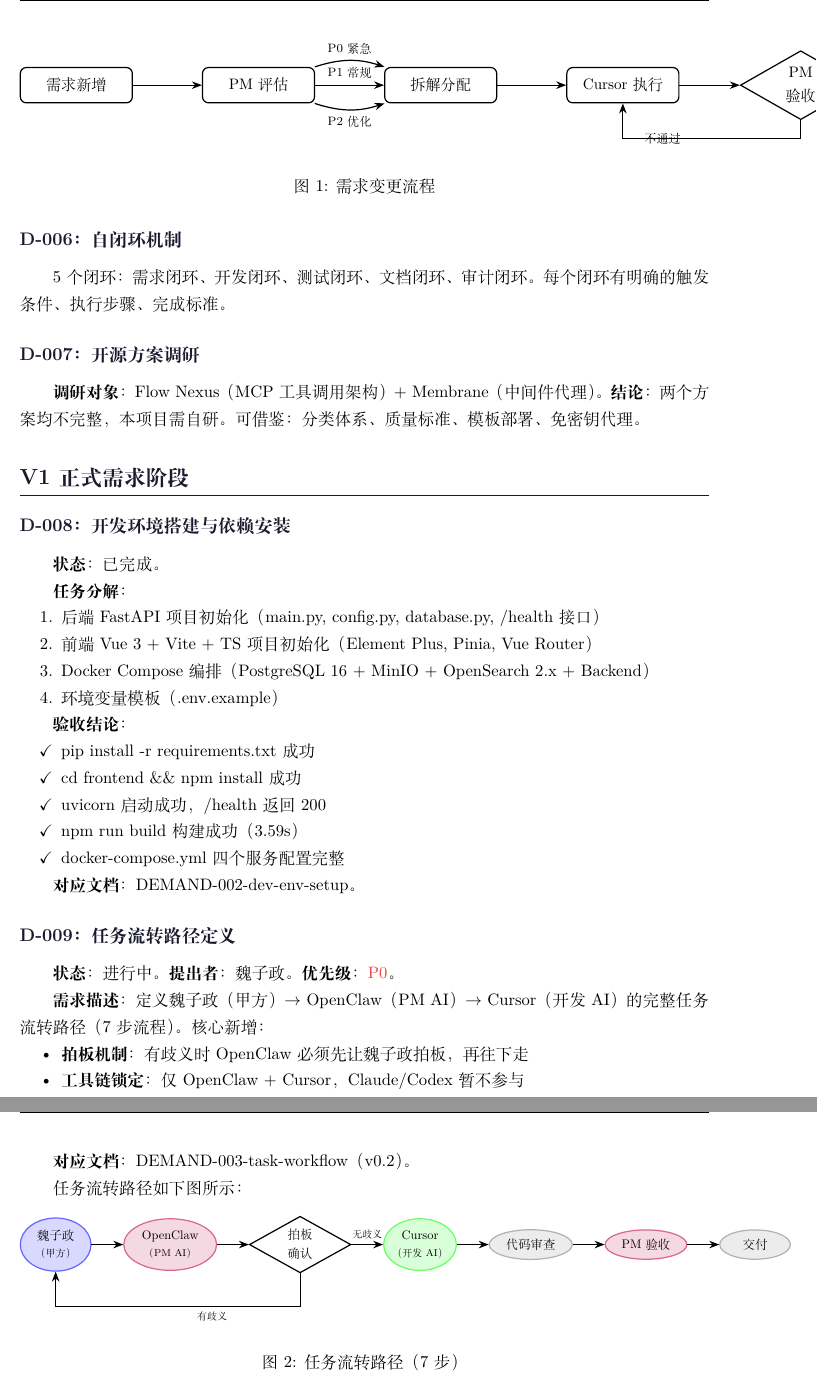
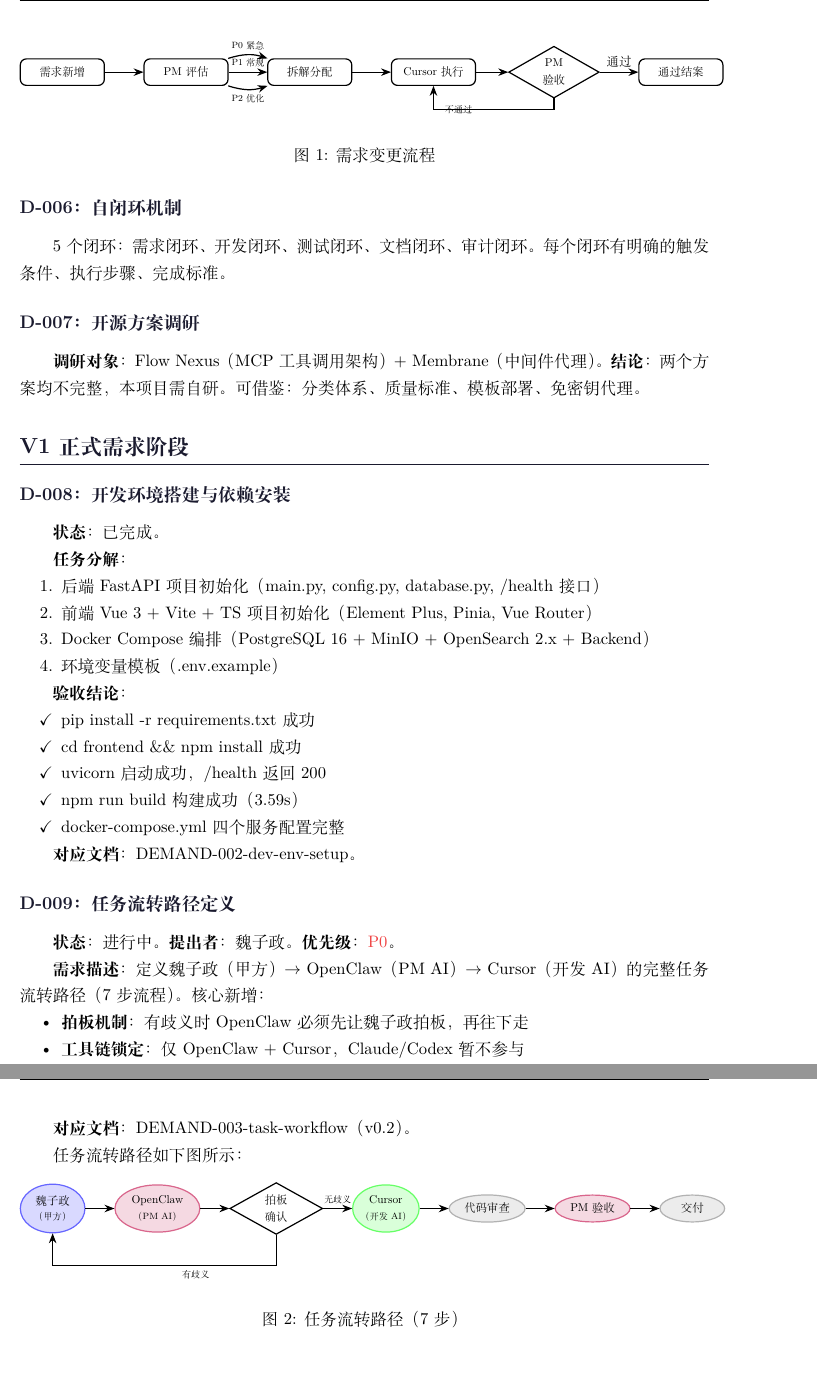
Before and after one commit to wzzfather/jsdSkillHub, a LaTeX paper (demands/MASTER.tex): two parts of pages 4 and 5 of 9, joined at a grey line, cut so that both start at the same text. Compiled offline with XeLaTeX.

Commit message:
docs: fix flow diagrams overflow with transform shape + reduced scale
- All 4 TikZ diagrams now use transform shape for proper scaling
- D-005: scale 0.75, D-009: scale 0.75, D-013: scale 0.78, D-017: scale 0.78
- Flow diagram overfull reduced from 221pt to <11pt

```diff
--- a/demands/MASTER.tex
+++ b/demands/MASTER.tex
@@ -201,14 +201,15 @@
 \begin{figure}[H]
 \centering
 \begin{tikzpicture}[
+    transform shape, scale=0.75,
     node distance=0.95cm and 0.55cm,
   ]
   \node[flowstep] (n1) {需求新增};
-  \node[flowstep, right=1.6cm of n1] (n2) {PM 评估};
-  \node[flowstep, right=1.6cm of n2] (n3) {拆解分配};
-  \node[flowstep, right=1.6cm of n3] (n4) {Cursor 执行};
-  \node[decision, right=1.4cm of n4] (n5) {PM\\验收};
-  \node[flowstep, right=1.6cm of n5] (ok) {通过结案};
+  \node[flowstep, right=1.2cm of n1] (n2) {PM 评估};
+  \node[flowstep, right=1.2cm of n2] (n3) {拆解分配};
+  \node[flowstep, right=1.2cm of n3] (n4) {Cursor 执行};
+  \node[decision, right=1.0cm of n4] (n5) {PM\\验收};
+  \node[flowstep, right=1.2cm of n5] (ok) {通过结案};
 
   \draw[arr] (n1) -- (n2);
   \draw[arr] (n2) to[bend left=18] node[above, sloped, font=\scriptsize] {P0 紧急} (n3);
@@ -278,8 +279,9 @@
 \begin{figure}[H]
 \centering
 \begin{tikzpicture}[
+    transform shape,
     node distance=0.75cm and 0.9cm,
-    scale=0.82,
+    scale=0.75,
     transform shape,
   ]
   \node[rolehuman] (a1) {魏子政\\[-2pt]\scriptsize （甲方）};
```
Also changed, not shown: demands/MASTER.pdf, demands/MASTER.tex (4 more changed lines).
